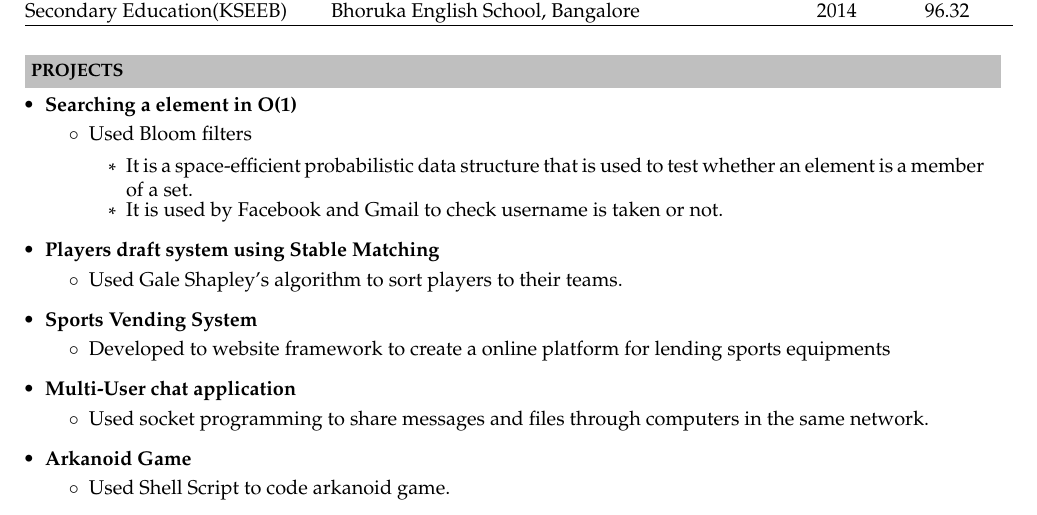
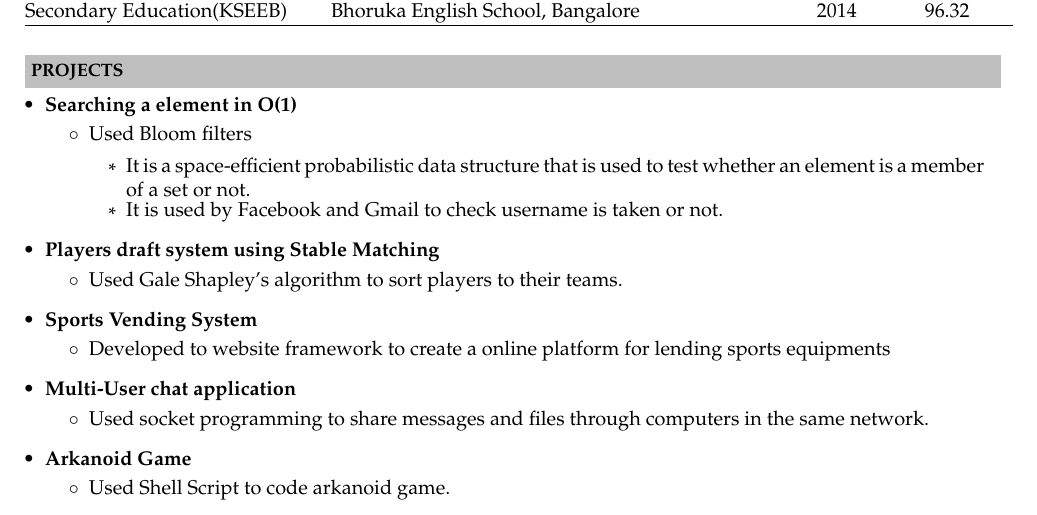
Before and after one commit to ganeshnischayp/Resume, a LaTeX CV (Resume.tex): part of page 1 of 2, cut so that both start at the same text. Compiled offline with pdfLaTeX.

Commit message:
Latex code for resume

```diff
--- a/Resume.tex
+++ b/Resume.tex
@@ -82,7 +82,7 @@ Secondary Education(KSEEB) & Bhoruka English School, Bangalore  & 2014 & 96.32\\
 	\begin{itemize}\itemsep \isep
 	\item Used Bloom filters
 	    \begin{itemize}\itemsep \isep
-	    \item It is a space-efficient probabilistic data structure that is used to test whether an element is a member of a set.
+	    \item It is a space-efficient probabilistic data structure that is used to test whether an element is a member of a set or not.
 	    \item It is used by Facebook and Gmail to check username is taken or not.
 	    \end{itemize}
 	\end{itemize}
```
